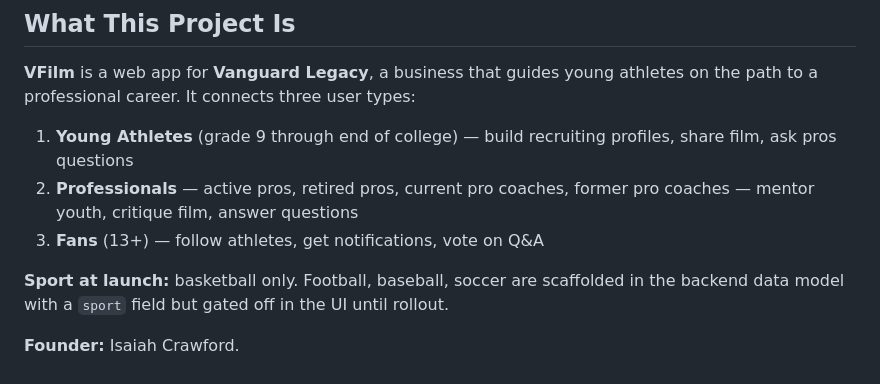
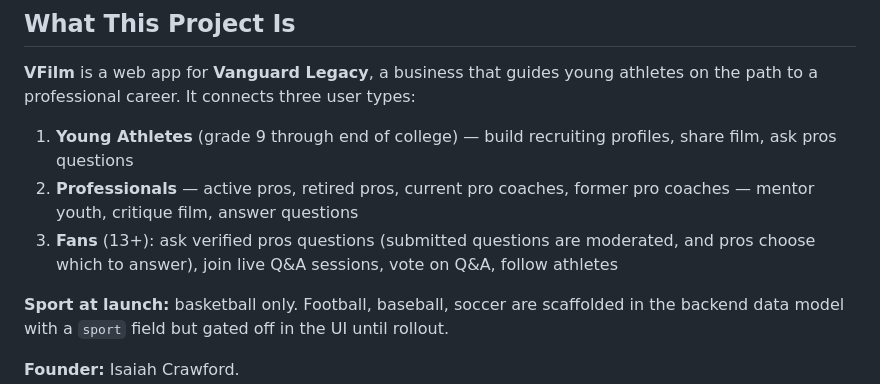
Before and after one commit to vscoutvaa/VFilm, a Markdown page: CLAUDE.md, the part around the change. GitHub-like rendering.

```diff
--- a/CLAUDE.md
+++ b/CLAUDE.md
@@ -10,7 +10,7 @@
 
 1. **Young Athletes** (grade 9 through end of college) — build recruiting profiles, share film, ask pros questions
 2. **Professionals** — active pros, retired pros, current pro coaches, former pro coaches — mentor youth, critique film, answer questions
-3. **Fans** (13+) — follow athletes, get notifications, vote on Q&A
+3. **Fans** (13+): ask verified pros questions (submitted questions are moderated, and pros choose which to answer), join live Q&A sessions, vote on Q&A, follow athletes
 
 **Sport at launch:** basketball only. Football, baseball, soccer are scaffolded in the backend data model with a `sport` field but gated off in the UI until rollout.
 
```
Also changed, not shown: README.md (+1 -1 lines).
